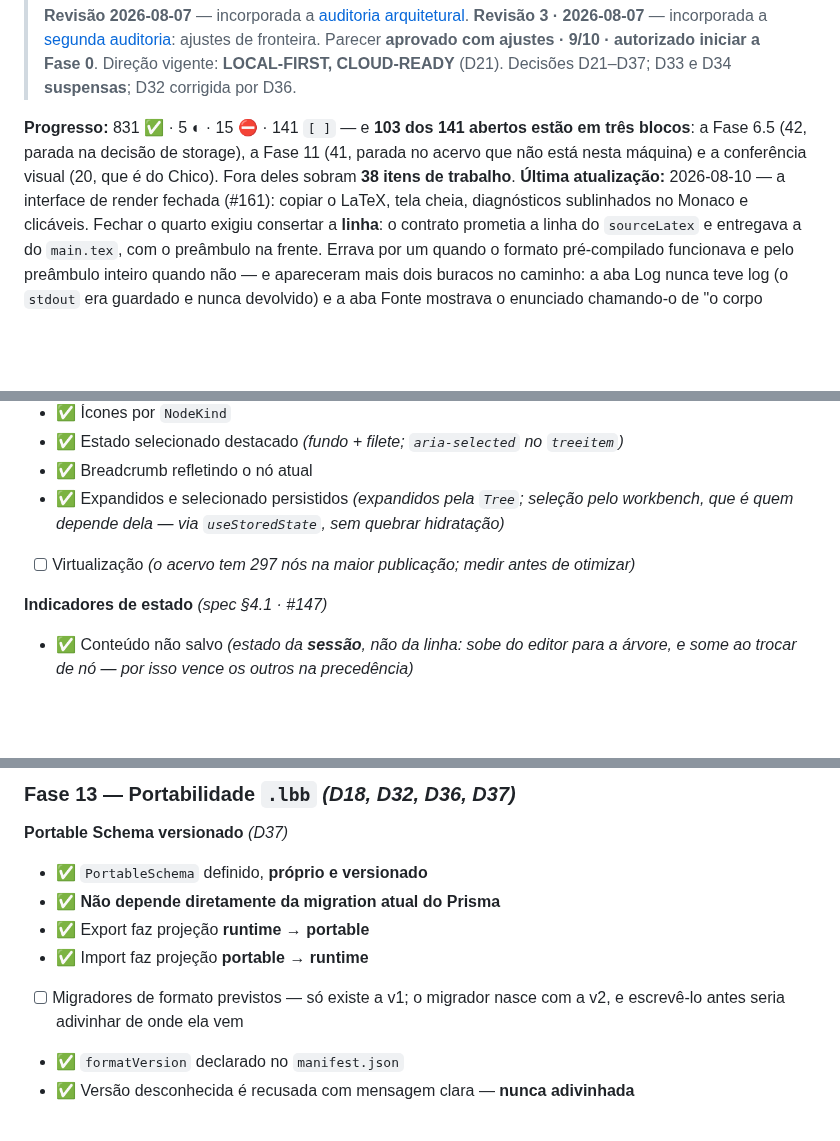
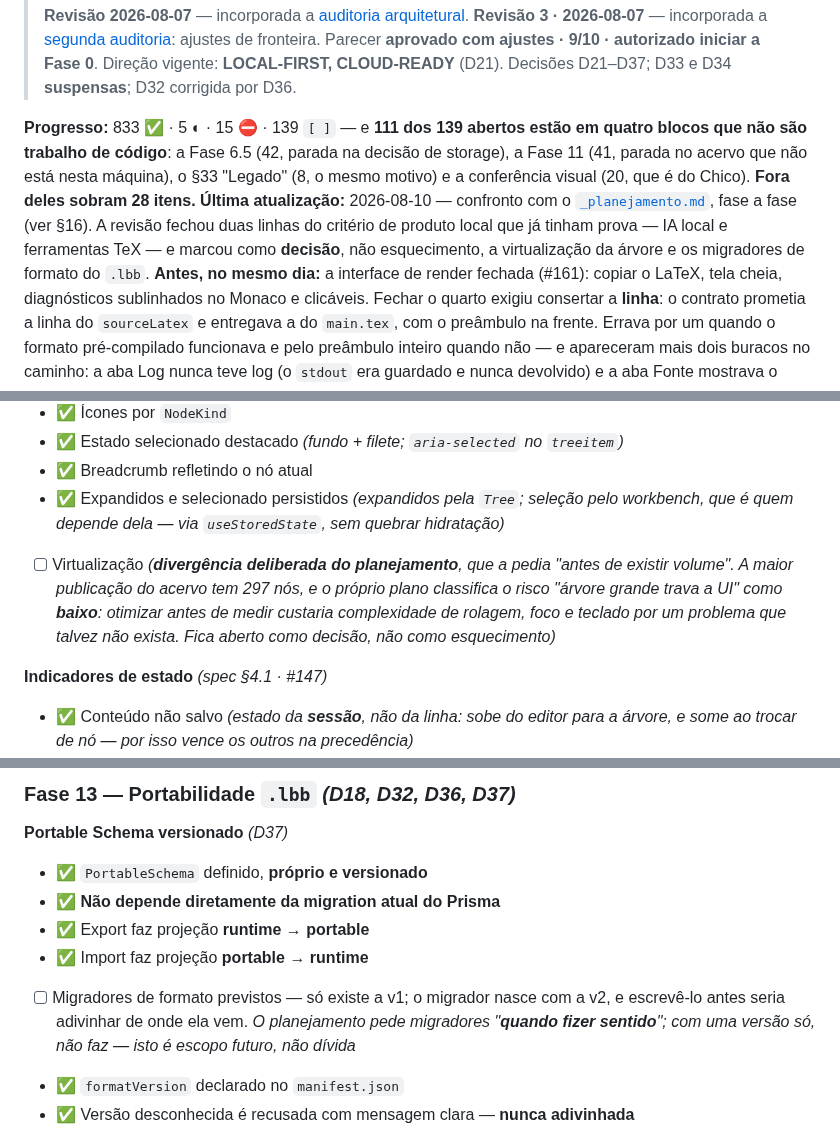
Before and after one commit to ChicoFigueiredo/LatexBookBank, a Markdown page: docs/_atual/_checklist.md, 3 parts joined by grey strips. Rendered like a GitHub page; blank space fills up the shorter version.

```diff
--- a/docs/_atual/_checklist.md
+++ b/docs/_atual/_checklist.md
@@ -21,10 +21,15 @@
 > Direção vigente: **LOCAL-FIRST, CLOUD-READY** (D21). Decisões D21–D37;
 > D33 e D34 **suspensas**; D32 corrigida por D36.
 
-**Progresso:** 831 ✅ · 5 ◐ · 15 ⛔ · 141 `[ ]` — e **103 dos 141 abertos estão em três blocos**:
-a Fase 6.5 (42, parada na decisão de storage), a Fase 11 (41, parada no acervo que não está nesta
-máquina) e a conferência visual (20, que é do Chico). Fora deles sobram **38 itens de trabalho**.
-**Última atualização:** 2026-08-10 — a interface de render fechada (#161): copiar o LaTeX, tela
+**Progresso:** 833 ✅ · 5 ◐ · 15 ⛔ · 139 `[ ]` — e **111 dos 139 abertos estão em quatro blocos que
+não são trabalho de código**: a Fase 6.5 (42, parada na decisão de storage), a Fase 11 (41, parada
+no acervo que não está nesta máquina), o §33 "Legado" (8, o mesmo motivo) e a conferência visual
+(20, que é do Chico). **Fora deles sobram 28 itens.**
+**Última atualização:** 2026-08-10 — confronto com o [`_planejamento.md`](./_planejamento.md), fase
+a fase (ver §16). A revisão fechou duas linhas do critério de produto local que já tinham prova —
+IA local e ferramentas TeX — e marcou como **decisão**, não esquecimento, a virtualização da árvore
+e os migradores de formato do `.lbb`.
+**Antes, no mesmo dia:** a interface de render fechada (#161): copiar o LaTeX, tela
 cheia, diagnósticos sublinhados no Monaco e clicáveis. Fechar o quarto exigiu consertar a **linha**:
 o contrato prometia a linha do `sourceLatex` e entregava a do `main.tex`, com o preâmbulo na frente.
 Errava por um quando o formato pré-compilado funcionava e pelo preâmbulo inteiro quando não — e
@@ -409,7 +435,11 @@ Levantados em 2026-08-07, antes do planejamento. Não precisam ser refeitos.
 - ✅ Estado selecionado destacado *(fundo + filete; `aria-selected` no `treeitem`)*
 - ✅ Breadcrumb refletindo o nó atual
 - ✅ Expandidos e selecionado persistidos *(expandidos pela `Tree`; seleção pelo workbench, que é quem depende dela — via `useStoredState`, sem quebrar hidratação)*
-- [ ] Virtualização *(o acervo tem 297 nós na maior publicação; medir antes de otimizar)*
+- [ ] Virtualização *(**divergência deliberada do planejamento**, que a pedia "antes de existir
+      volume". A maior publicação do acervo tem 297 nós, e o próprio plano classifica o risco
+      "árvore grande trava a UI" como **baixo**: otimizar antes de medir custaria complexidade de
+      rolagem, foco e teclado por um problema que talvez não exista. Fica aberto como decisão, não
+      como esquecimento)*
 
 **Indicadores de estado** *(spec §4.1 · #147)*
 - ✅ Conteúdo não salvo *(estado da **sessão**, não da linha: sobe do editor para a árvore, e some ao trocar de nó — por isso vence os outros na precedência)*
@@ -1144,7 +1174,8 @@ Levantados em 2026-08-07, antes do planejamento. Não precisam ser refeitos.
 - ✅ Export faz projeção **runtime → portable**
 - ✅ Import faz projeção **portable → runtime**
 - [ ] Migradores de formato previstos — só existe a v1; o migrador nasce com a v2, e escrevê-lo
-  antes seria adivinhar de onde ela vem
+  antes seria adivinhar de onde ela vem. *O planejamento pede migradores "**quando fizer sentido**";
+  com uma versão só, não faz — isto é escopo futuro, não dívida*
 - ✅ `formatVersion` declarado no `manifest.json`
 - ✅ Versão desconhecida é recusada com mensagem clara — **nunca adivinhada**
 
```
Also changed, not shown: other parts of docs/_atual/_checklist.md (+61 -4 lines).
